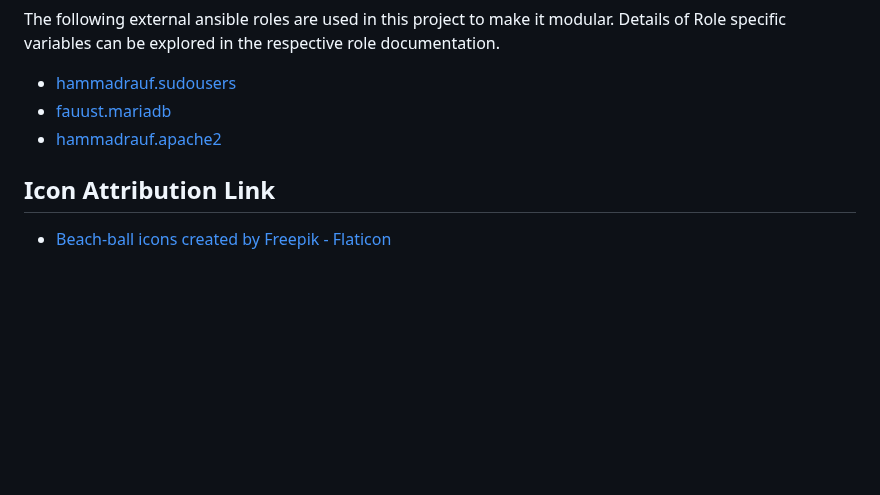
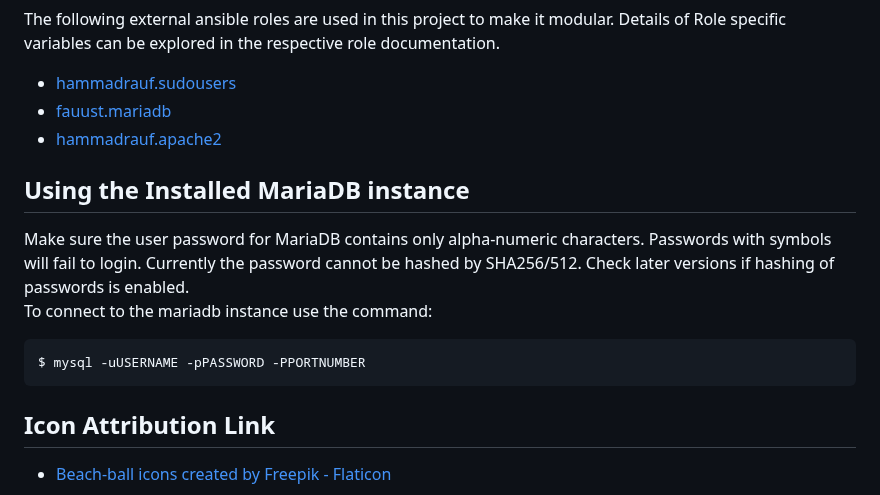
Before and after one commit to build-boxes/webnode, a Markdown page: README.md, the part around the change. Drawn GitHub-style; blank space fills up the shorter version.

````diff
--- a/README.md
+++ b/README.md
@@ -184,6 +184,14 @@ The following external ansible roles are used in this project to make it modular
 * [fauust.mariadb](https://github.com/fauust/ansible-role-mariadb)
 * [hammadrauf.apache2](https://github.com/hammadrauf/apache2)
 
+## Using the Installed MariaDB instance
+Make sure the user password for MariaDB contains only alpha-numeric characters. Passwords with symbols will fail to login. Currently the
+password cannot be hashed by SHA256/512. Check later versions if hashing of passwords is enabled.
+To connect to the mariadb instance use the command:
+```
+$ mysql -uUSERNAME -pPASSWORD -PPORTNUMBER
+```
+
 ## Icon Attribution Link
 * [Beach-ball icons created by Freepik - Flaticon](https://www.flaticon.com/free-icons/beach-ball)
 
````
